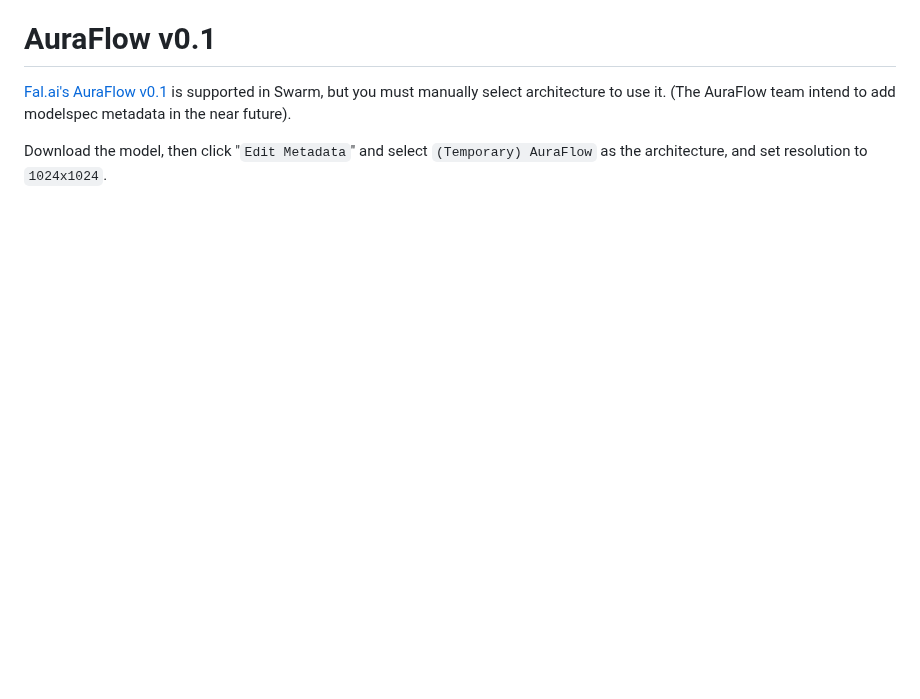
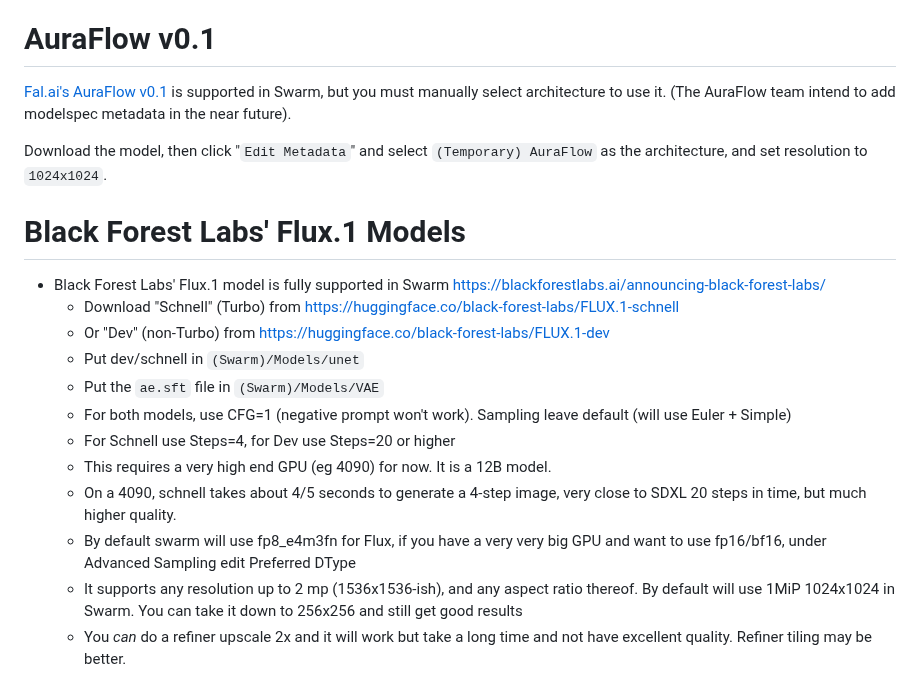
Before and after one commit to xxstarfruitxx/backpacking, a Markdown page: docs/Model Support.md, the part around the change. Drawn GitHub-style; blank space fills up the shorter version.

Commit message:
note flux.1 in model support doc

```diff
--- a/docs/Model Support.md
+++ b/docs/Model Support.md
@@ -92,3 +92,18 @@ These steps are not friendly to beginners (if PixArt gains popularity, likely mo
 [Fal.ai's AuraFlow v0.1](https://huggingface.co/fal/AuraFlow/tree/main) is supported in Swarm, but you must manually select architecture to use it. (The AuraFlow team intend to add modelspec metadata in the near future).
 
 Download the model, then click "`Edit Metadata`" and select `(Temporary) AuraFlow` as the architecture, and set resolution to `1024x1024`.
+
+# Black Forest Labs' Flux.1 Models
+
+- Black Forest Labs' Flux.1 model is fully supported in Swarm <https://blackforestlabs.ai/announcing-black-forest-labs/>
+    - Download "Schnell" (Turbo) from <https://huggingface.co/black-forest-labs/FLUX.1-schnell>
+    - Or "Dev" (non-Turbo) from <https://huggingface.co/black-forest-labs/FLUX.1-dev>
+    - Put dev/schnell in `(Swarm)/Models/unet`
+    - Put the `ae.sft` file in `(Swarm)/Models/VAE`
+    - For both models, use CFG=1 (negative prompt won't work). Sampling leave default (will use Euler + Simple)
+    - For Schnell use Steps=4, for Dev use Steps=20 or higher
+    - This requires a very high end GPU (eg 4090) for now. It is a 12B model.
+    - On a 4090, schnell takes about 4/5 seconds to generate a 4-step image, very close to SDXL 20 steps in time, but much higher quality.
+    - By default swarm will use fp8_e4m3fn for Flux, if you have a very very big GPU and want to use fp16/bf16, under Advanced Sampling edit Preferred DType
+    - It supports any resolution up to 2 mp (1536x1536-ish), and any aspect ratio thereof. By default will use 1MiP 1024x1024 in Swarm. You can take it down to 256x256 and still get good results
+    - You _can_ do a refiner upscale 2x and it will work but take a long time and not have excellent quality. Refiner tiling may be better.
```
